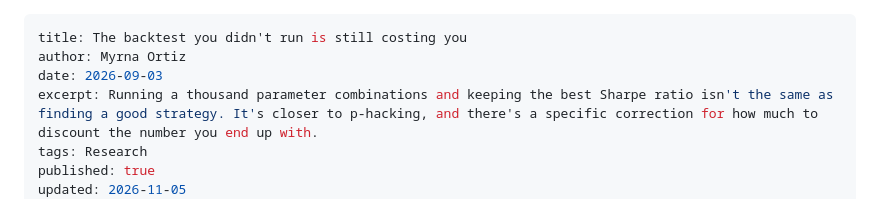
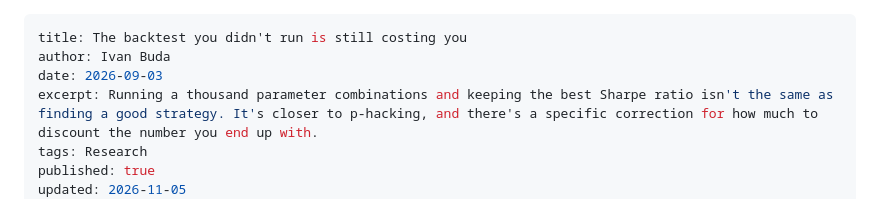
Before and after one commit to fintela/fintela-landing, a Markdown page: content/blog/deflated_sharpe.md, the part around the change. Rendered like a GitHub page.

Commit message:
Change author from Myrna Ortiz to Ivan Buda

```diff
--- a/content/blog/deflated_sharpe.md
+++ b/content/blog/deflated_sharpe.md
@@ -1,6 +1,6 @@
 ---
 title: The backtest you didn't run is still costing you
-author: Myrna Ortiz
+author: Ivan Buda
 date: 2026-09-03
 excerpt: Running a thousand parameter combinations and keeping the best Sharpe ratio isn't the same as finding a good strategy. It's closer to p-hacking, and there's a specific correction for how much to discount the number you end up with.
 tags: Research
```
